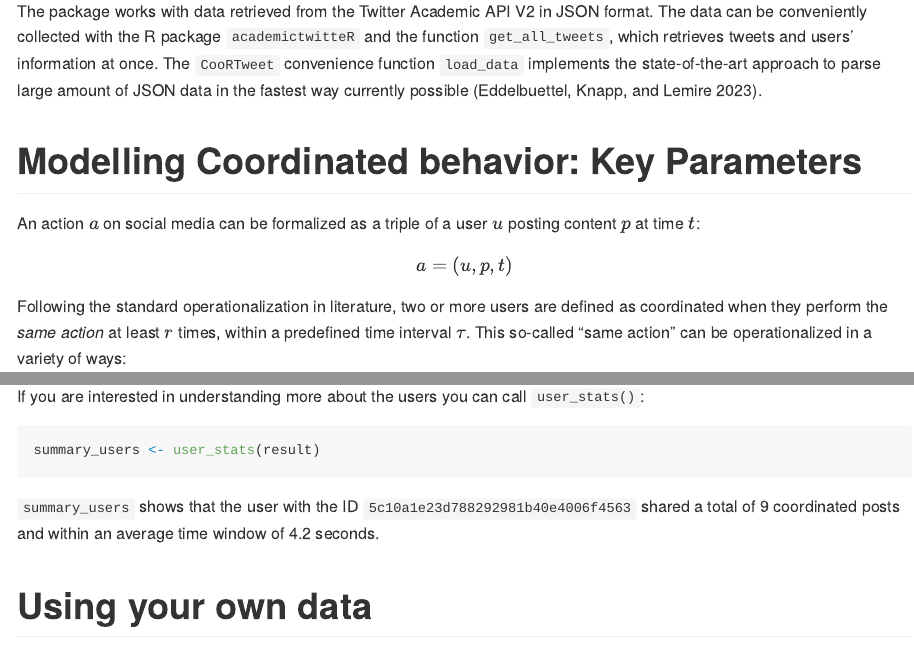
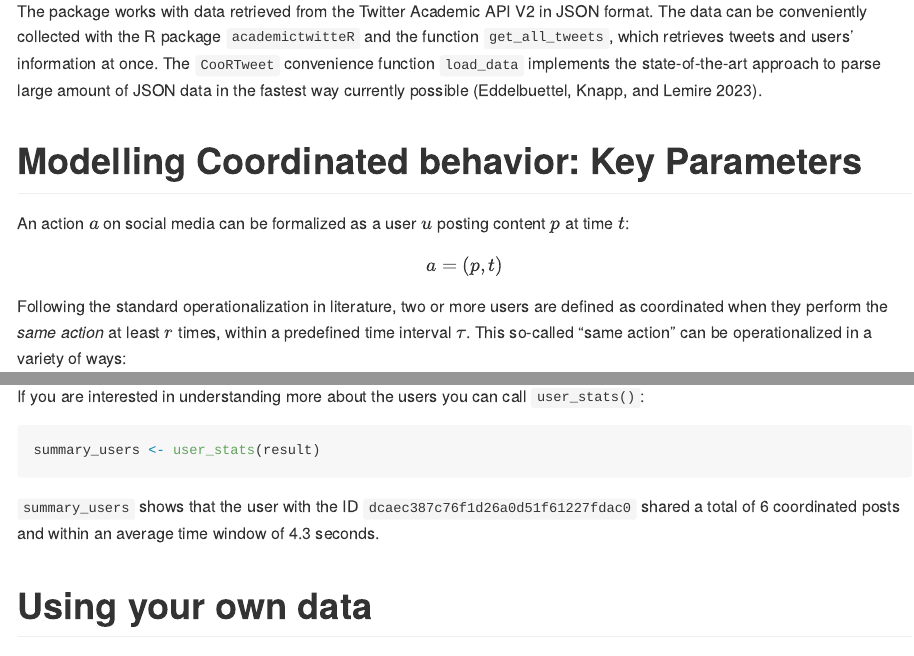
Before and after one commit to nicolarighetti/CooRTweet, an R Markdown document (vignettes/vignette.Rmd): the page in a window 1100 px wide, from 590 px down, and a second part further down, joined at a grey line. The pictures show the output file vignettes/vignette.md that the author committed with the source, drawn offline in the style of GitHub.

Commit message:
#12 update vignette

````diff
--- a/vignettes/vignette.Rmd
+++ b/vignettes/vignette.Rmd
@@ -32,9 +32,9 @@ The package works with data retrieved from the Twitter Academic API V2 in JSON f
 
 # Modelling Coordinated behavior: Key Parameters
 
-An action $a$ on social media can be formalized as a triple of a user $u$ posting content $p$ at time $t$:
+An action $a$ on social media can be formalized as a user $u$ posting content $p$ at time $t$:
 
-$$a = (u, p, t)$$
+$$a = (p, t)$$
 
 Following the standard operationalization in literature, two or more users are defined as coordinated when they perform the *same action* at least $r$ times, within a predefined time interval $\tau$. This so-called "same action" can be operationalized in a variety of ways:
 
@@ -113,7 +113,7 @@ summary_users <- user_stats(result)
 
 ```
 
-`summary_users` shows that the user with the ID `5c10a1e23d788292981b40e4006f4563` shared a total of 9 coordinated posts and within an average time window of 4.2 seconds.
+`summary_users` shows that the user with the ID `dcaec387c76f1d26a0d51f61227fdac0` shared a total of 6 coordinated posts and within an average time window of 4.3 seconds.
 
 # Using your own data
 
````
Also changed, not shown: vignettes/vignette.md.
